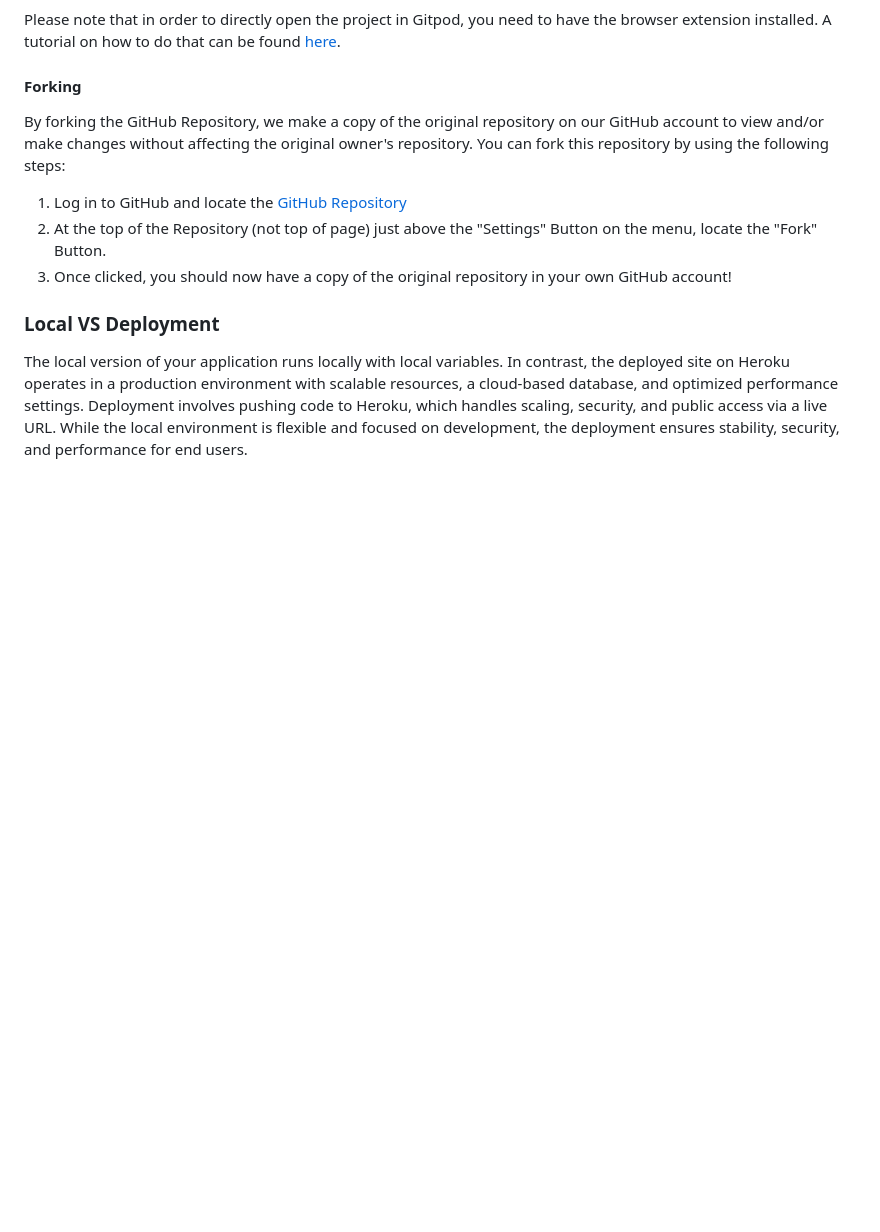
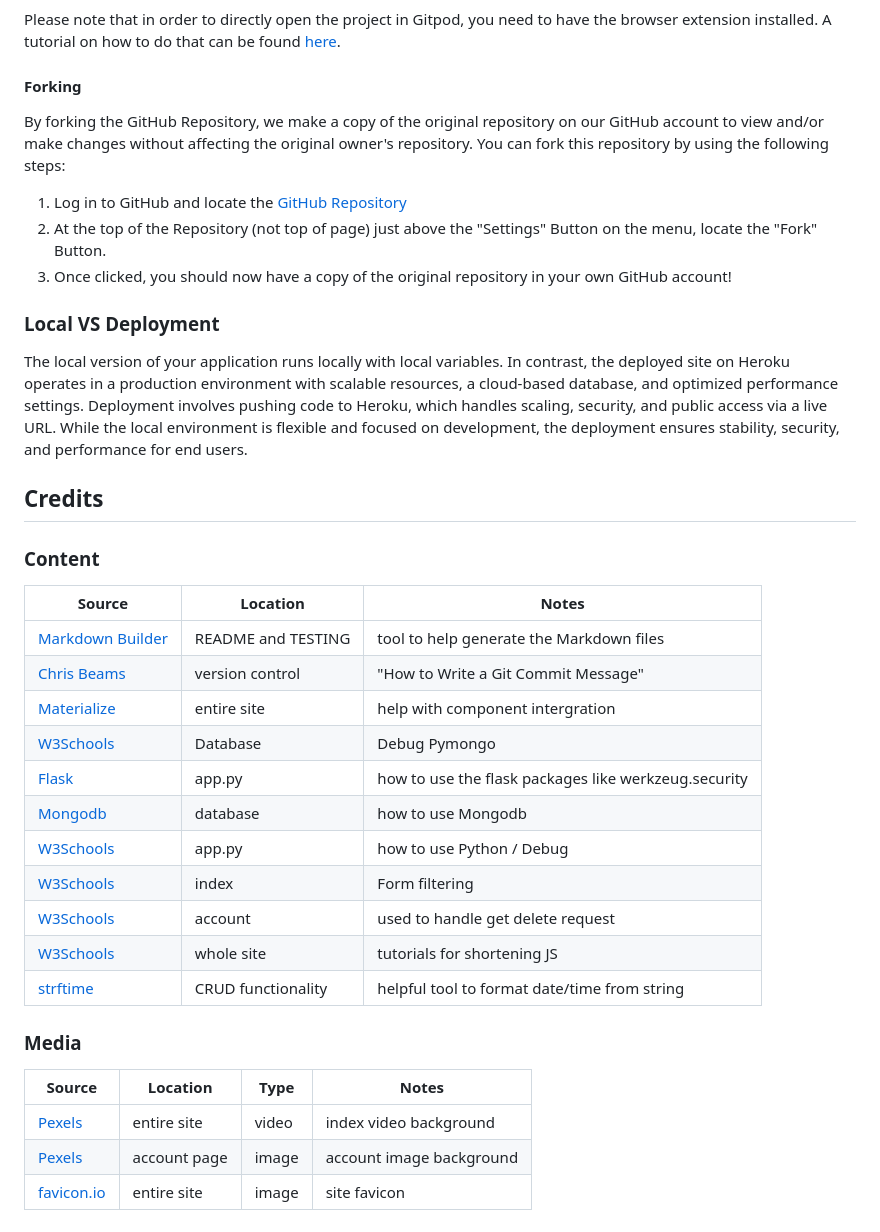
Before and after one commit to patrickaod/CineVault, a Markdown page: README.md, the part around the change. Rendered like a GitHub page; blank space fills up the shorter version.

Commit message:
Add credits and media

```diff
--- a/README.md
+++ b/README.md
@@ -523,3 +523,29 @@ You can fork this repository by using the following steps:
 ### Local VS Deployment
 
 The local version of your application runs locally with local variables. In contrast, the deployed site on Heroku operates in a production environment with scalable resources, a cloud-based database, and optimized performance settings. Deployment involves pushing code to Heroku, which handles scaling, security, and public access via a live URL. While the local environment is flexible and focused on development, the deployment ensures stability, security, and performance for end users.
+
+## Credits
+
+### Content
+
+| Source | Location | Notes |
+| --- | --- | --- |
+| [Markdown Builder](https://tim.2bn.dev/markdown-builder) | README and TESTING | tool to help generate the Markdown files |
+| [Chris Beams](https://chris.beams.io/posts/git-commit) | version control | "How to Write a Git Commit Message" |
+| [Materialize](https://materializecss.com/color.html) | entire site | help with component intergration |
+| [W3Schools](https://pymongo.readthedocs.io/en/stable/tutorial.html) | Database | Debug Pymongo |
+| [Flask](https://flask.palletsprojects.com/en/3.0.x/) | app.py | how to use the flask packages like werkzeug.security |
+| [Mongodb](https://www.w3schools.com/mongodb/index.php) | database | how to use Mongodb |
+| [W3Schools](https://www.w3schools.com/python/default.asp) | app.py | how to use Python / Debug |
+| [W3Schools](https://www.w3schools.com/python/python_regex.asp) | index | Form filtering |
+| [W3Schools](https://www.w3schools.com/js/js_ajax_intro.asp) | account | used to handle get delete request |
+| [W3Schools](https://www.w3schools.com/jquery/) | whole site | tutorials for shortening JS |
+| [strftime](https://strftime.org) | CRUD functionality | helpful tool to format date/time from string |
+
+### Media
+
+| Source | Location | Type | Notes |
+| --- | --- | --- | --- |
+| [Pexels](https://www.pexels.com/video/an-empty-movie-theater-7989632/) | entire site | video | index video background |
+| [Pexels](https://www.pexels.com/photo/grayscale-photography-of-people-sitting-on-chair-inside-building-2774566/) | account page | image | account image background |
+| [favicon.io](https://favicon.io/emoji-favicons/cinema) | entire site | image | site favicon |
```
